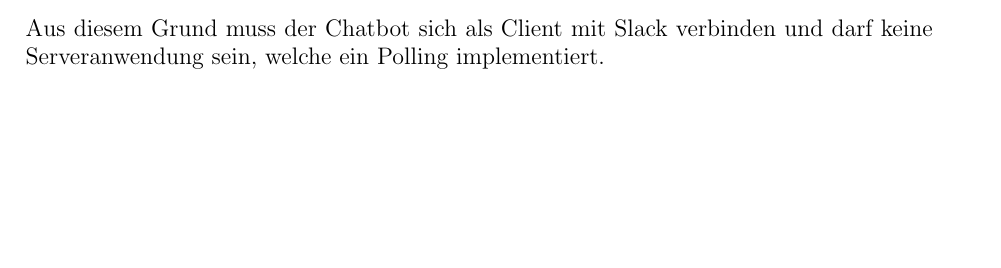
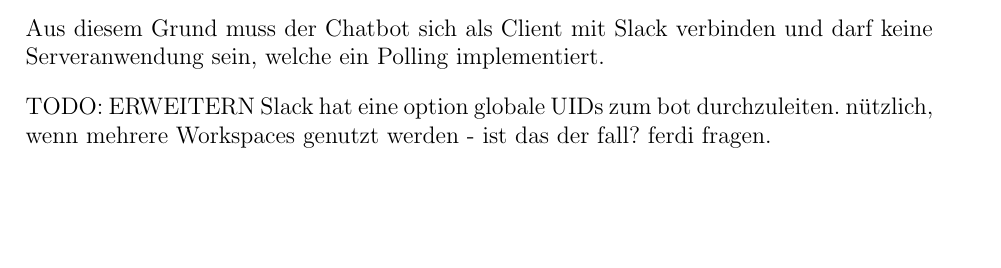
Before and after one commit to hftlclub/stecker-slackbot, a LaTeX document (tex/main.tex, which reads tex/sec/entwurf.tex): part of page 7 of 15, cut so that both start at the same text. Compiled offline with pdfLaTeX.

Commit message:
kleine änderung, gedanken hinzugefügt

```diff
--- a/tex/sec/entwurf.tex
+++ b/tex/sec/entwurf.tex
@@ -46,3 +46,7 @@ Die kommunikation zwischen der Datenbank und dem Chatbot erfolgt auf dem gleiche
 Aus diesem Grund muss der Chatbot sich als Client mit Slack verbinden und darf keine Serveranwendung sein, welche ein Polling implementiert.
 
 % vllt Grafik einfügen?
+
+
+TODO: ERWEITERN
+Slack hat eine option globale UIDs zum bot durchzuleiten. nützlich, wenn mehrere Workspaces genutzt werden - ist das der fall? ferdi fragen.
```
